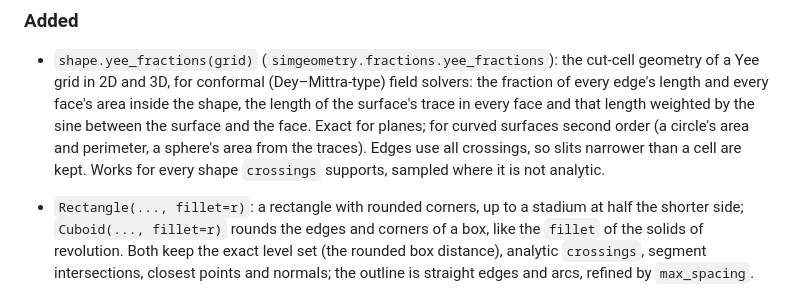
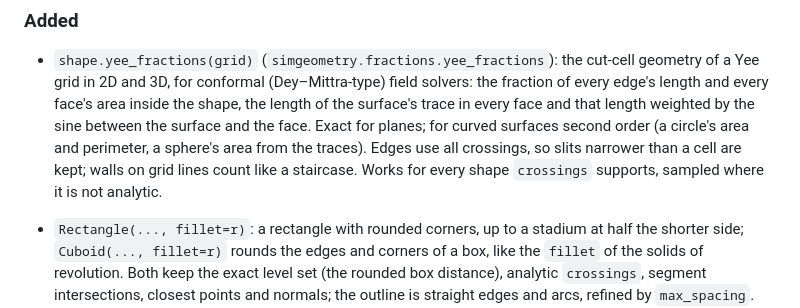
Before and after one commit to max-models/simgeometry, a Markdown page: CHANGELOG.md, the part around the change. GitHub-like rendering.

Commit message:
Changelog: walls on grid lines

```diff
--- a/CHANGELOG.md
+++ b/CHANGELOG.md
@@ -13,8 +13,8 @@ format follows [Keep a Changelog](https://keepachangelog.com/en/1.1.0/).
   surface's trace in every face and that length weighted by the sine between the surface
   and the face. Exact for planes; for curved surfaces second order (a circle's area and
   perimeter, a sphere's area from the traces). Edges use all crossings, so slits narrower
-  than a cell are kept. Works for every shape `crossings` supports, sampled where it is not
-  analytic.
+  than a cell are kept; walls on grid lines count like a staircase. Works for every shape
+  `crossings` supports, sampled where it is not analytic.
 
 - `Rectangle(..., fillet=r)`: a rectangle with rounded corners, up to a stadium at half
   the shorter side; `Cuboid(..., fillet=r)` rounds the edges and corners of a box, like
```
